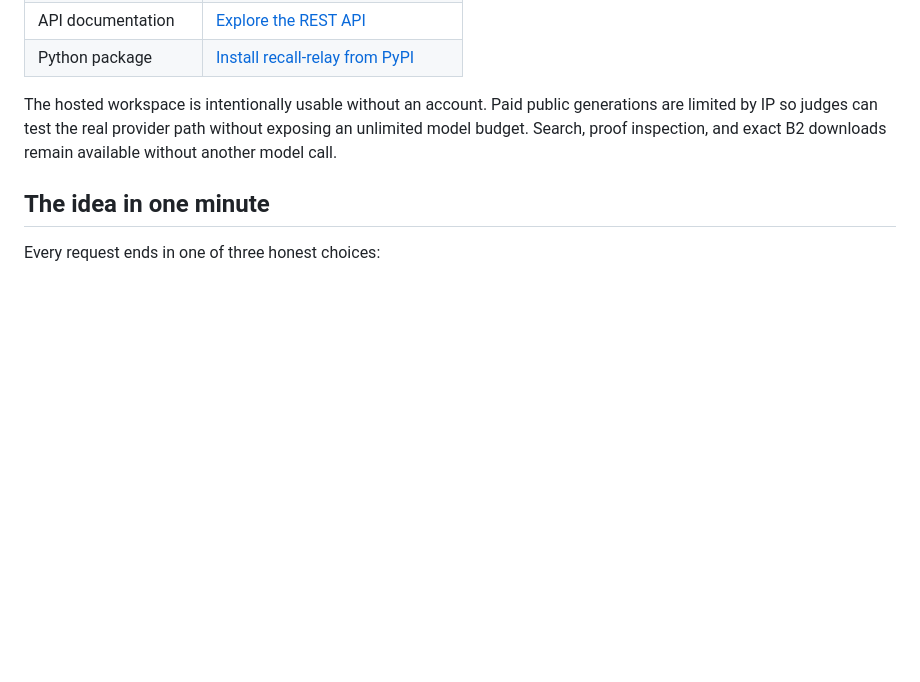
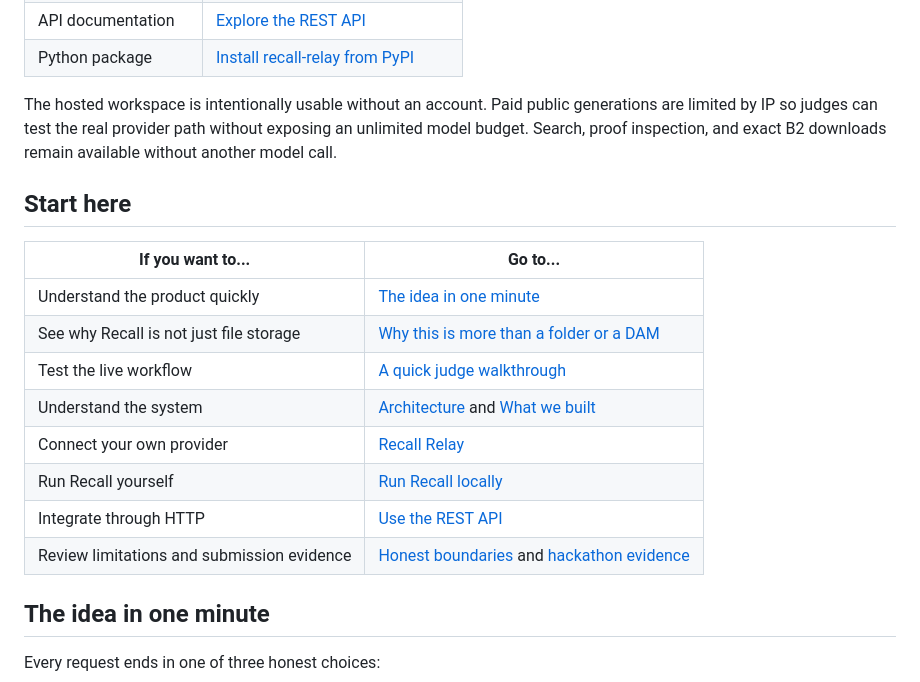
Before and after one commit to usv240/recall-generation-memory, a Markdown page: README.md, the part around one of its changes. Drawn GitHub-style; blank space fills up the shorter version.

Commit message:
Polish README navigation and provider architecture

```diff
--- a/README.md
+++ b/README.md
@@ -20,6 +20,19 @@ Recall changes that default.
 | Python package | [Install recall-relay from PyPI](https://pypi.org/project/recall-relay/) |
 
 The hosted workspace is intentionally usable without an account. Paid public generations are limited by IP so judges can test the real provider path without exposing an unlimited model budget. Search, proof inspection, and exact B2 downloads remain available without another model call.
+
+## Start here
+
+| If you want to... | Go to... |
+| --- | --- |
+| Understand the product quickly | [The idea in one minute](#the-idea-in-one-minute) |
+| See why Recall is not just file storage | [Why this is more than a folder or a DAM](#why-this-is-more-than-a-folder-or-a-dam) |
+| Test the live workflow | [A quick judge walkthrough](#a-quick-judge-walkthrough) |
+| Understand the system | [Architecture](#architecture) and [What we built](#what-we-built) |
+| Connect your own provider | [Recall Relay](#recall-relay-use-your-own-model-and-keep-the-memory) |
+| Run Recall yourself | [Run Recall locally](#run-recall-locally) |
+| Integrate through HTTP | [Use the REST API](#use-the-rest-api) |
+| Review limitations and submission evidence | [Honest boundaries](#honest-boundaries) and [hackathon evidence](#built-for-the-backblaze-generative-media-hackathon) |
 
 ## The idea in one minute
 
```
Also changed, not shown: other parts of README.md (+10 -4 lines).
